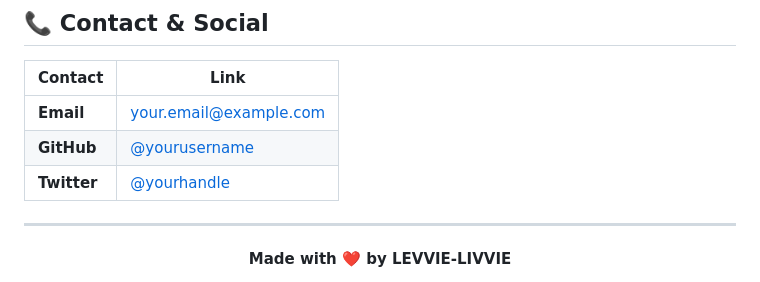
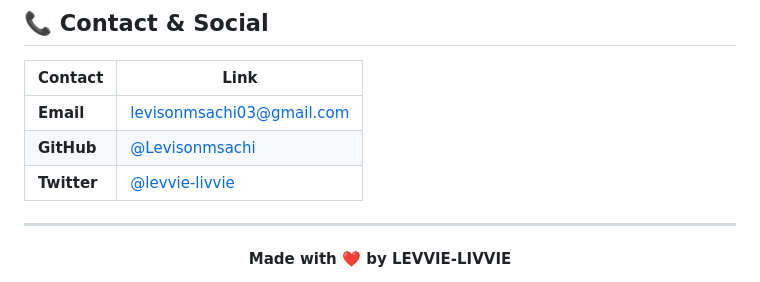
Before and after one commit to Levisonmsachi/library_project, a Markdown page: README.md, the part around the change. Rendered like a GitHub page.

```diff
--- a/README.md
+++ b/README.md
@@ -359,9 +359,9 @@ python manage.py runserver 8001
 
 | Contact | Link |
 |---------|------|
-| **Email** | your.email@example.com |
-| **GitHub** | [@yourusername](https://github.com/Levisonmsachi) |
-| **Twitter** | [@yourhandle](https://twitter.com/Levisonmsachi) |
+| **Email** | levisonmsachi03@gmail.com |
+| **GitHub** | [@Levisonmsachi](https://github.com/Levisonmsachi) |
+| **Twitter** | [@levvie-livvie](https://twitter.com/Levisonmsachi) |
 
 ---
 
```
